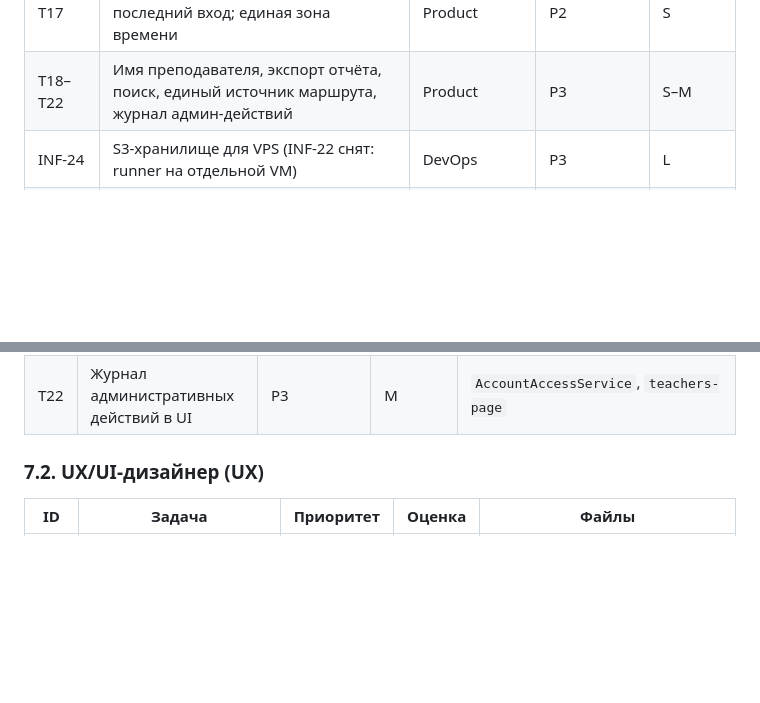
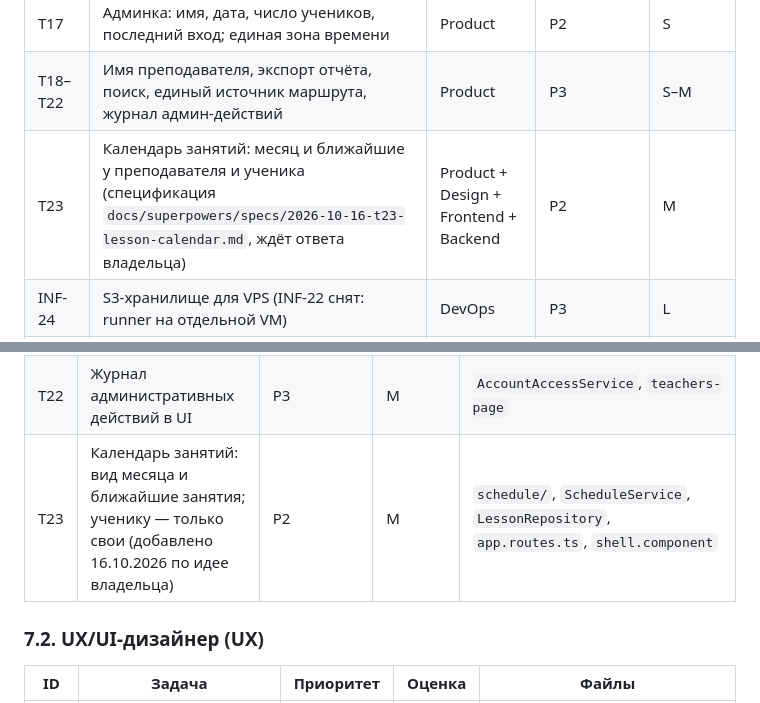
Before and after one commit to PrikGeorge/mentor, a Markdown page: docs/team/2026-10-15-team-and-backlog.md, 2 parts joined by grey strips. Rendered like a GitHub page; blank space fills up the shorter version.

Commit message:
T23: specify the lesson calendar for teacher and student
Month view and upcoming lessons on the teacher schedule and a student
calendar section; open questions wait for the owner. Reviewed by the
product, UX and backend roles. T23 added to wave 4 of the backlog.

Co-Authored-By: Claude Opus 5.5 <noreply@anthropic.com>

```diff
--- a/docs/team/2026-10-15-team-and-backlog.md
+++ b/docs/team/2026-10-15-team-and-backlog.md
@@ -245,6 +245,7 @@
 | T16 | Напоминание «отметьте проведённым», смягчить фразу ученику | Product + Design | P2 | S |
 | T17 | Админка: имя, дата, число учеников, последний вход; единая зона времени | Product | P2 | S |
 | T18–T22 | Имя преподавателя, экспорт отчёта, поиск, единый источник маршрута, журнал админ-действий | Product | P3 | S–M |
+| T23 | Календарь занятий: месяц и ближайшие у преподавателя и ученика (спецификация `docs/superpowers/specs/2026-10-16-t23-lesson-calendar.md`, ждёт ответа владельца) | Product + Design + Frontend + Backend | P2 | M |
 | INF-24 | S3-хранилище для VPS (INF-22 снят: runner на отдельной VM) | DevOps | P3 | L |
 | UX-23 / UX-25 | Скелетоны вместо спиннера; тема Monaco из токенов | Design | P3 | S–M |
 | FE-19…FE-24 | Константы маршрутов, Monaco без `setValue`, `revokeObjectURL`, зависимости, `index.html`, README | Frontend | P3 | S |
@@ -309,6 +310,7 @@
 | T20 | Поиск по занятиям и материалам | P3 | S | `student-page`, `LessonController` |
 | T21 | Единый источник свободного текста и этапов маршрута | P3 | S | `student-form.component.ts:276`, `roadmap.component` |
 | T22 | Журнал административных действий в UI | P3 | M | `AccountAccessService`, `teachers-page` |
+| T23 | Календарь занятий: вид месяца и ближайшие занятия; ученику — только свои (добавлено 16.10.2026 по идее владельца) | P2 | M | `schedule/`, `ScheduleService`, `LessonRepository`, `app.routes.ts`, `shell.component` |
 
 ### 7.2. UX/UI-дизайнер (UX)
 
```
Also changed, not shown: 1 other file.
